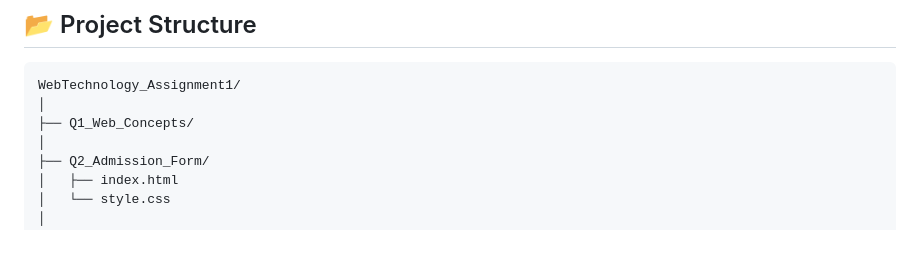
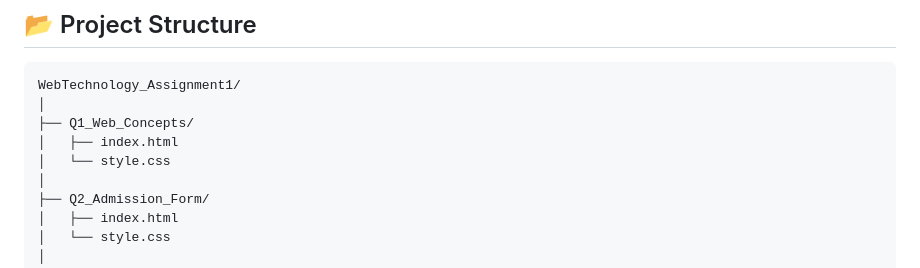
Before and after one commit to Lileshtiwari/WebTechnology-Assignment-1, a Markdown page: README.md, the part around the change. Rendered like a GitHub page; blank space fills up the shorter version.

Commit message:
Add file structure for WebTechnology_Assignment1

```diff
--- a/README.md
+++ b/README.md
@@ -37,6 +37,8 @@ An interactive **Supermarket Billing System** developed using JavaScript. It dem
 WebTechnology_Assignment1/
 │
 ├── Q1_Web_Concepts/
+│   ├── index.html
+│   └── style.css
 │
 ├── Q2_Admission_Form/
 │   ├── index.html
```
